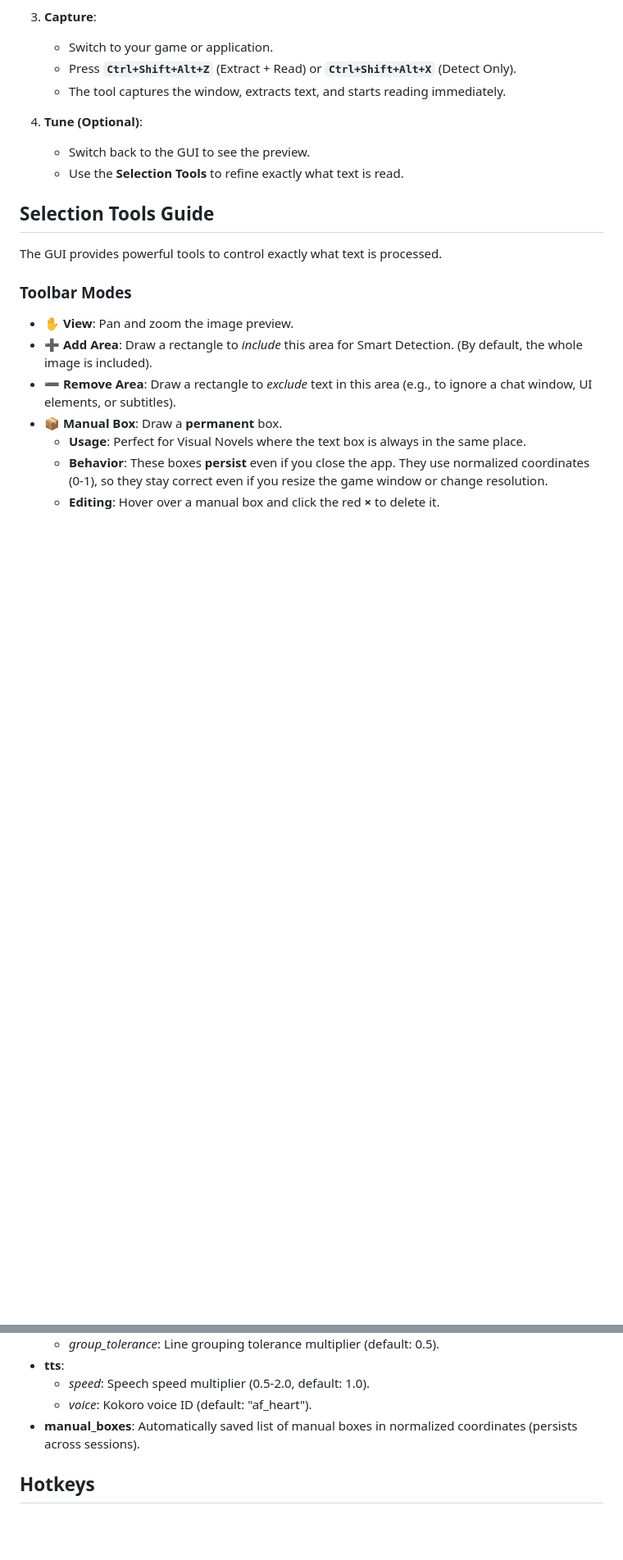
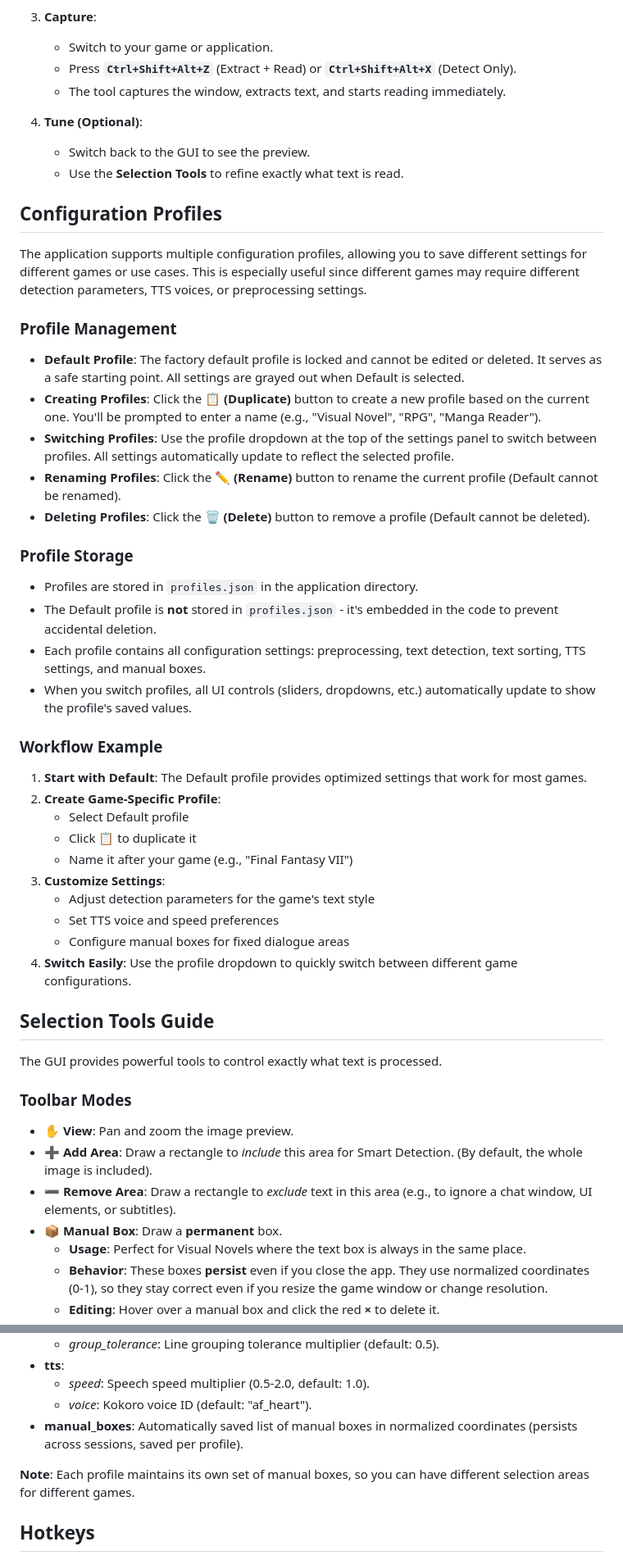
Before and after one commit to yosef0H4/EyeHearYou, a Markdown page: README.md, 2 parts joined by grey strips. Shown at 82% size. Drawn GitHub-style; blank space fills up the shorter version.

```diff
--- a/README.md
+++ b/README.md
@@ -69,6 +70,38 @@ A Python application that reads text aloud from your screen. Press `Ctrl+Shift+A
    - Switch back to the GUI to see the preview.
    - Use the **Selection Tools** to refine exactly what text is read.
 
+## Configuration Profiles
+
+The application supports multiple configuration profiles, allowing you to save different settings for different games or use cases. This is especially useful since different games may require different detection parameters, TTS voices, or preprocessing settings.
+
+### Profile Management
+
+- **Default Profile**: The factory default profile is locked and cannot be edited or deleted. It serves as a safe starting point. All settings are grayed out when Default is selected.
+- **Creating Profiles**: Click the **📋 (Duplicate)** button to create a new profile based on the current one. You'll be prompted to enter a name (e.g., "Visual Novel", "RPG", "Manga Reader").
+- **Switching Profiles**: Use the profile dropdown at the top of the settings panel to switch between profiles. All settings automatically update to reflect the selected profile.
+- **Renaming Profiles**: Click the **✏️ (Rename)** button to rename the current profile (Default cannot be renamed).
+- **Deleting Profiles**: Click the **🗑️ (Delete)** button to remove a profile (Default cannot be deleted).
+
+### Profile Storage
+
+- Profiles are stored in `profiles.json` in the application directory.
+- The Default profile is **not** stored in `profiles.json` - it's embedded in the code to prevent accidental deletion.
+- Each profile contains all configuration settings: preprocessing, text detection, text sorting, TTS settings, and manual boxes.
+- When you switch profiles, all UI controls (sliders, dropdowns, etc.) automatically update to show the profile's saved values.
+
+### Workflow Example
+
+1. **Start with Default**: The Default profile provides optimized settings that work for most games.
+2. **Create Game-Specific Profile**:
+   - Select Default profile
+   - Click **📋** to duplicate it
+   - Name it after your game (e.g., "Final Fantasy VII")
+3. **Customize Settings**:
+   - Adjust detection parameters for the game's text style
+   - Set TTS voice and speed preferences
+   - Configure manual boxes for fixed dialogue areas
+4. **Switch Easily**: Use the profile dropdown to quickly switch between different game configurations.
+
 ## Selection Tools Guide
 
 The GUI provides powerful tools to control exactly what text is processed.
@@ -133,7 +166,9 @@ Settings are saved to `config.json`. Key parameters:
 - **tts**:
   - *speed*: Speech speed multiplier (0.5-2.0, default: 1.0).
   - *voice*: Kokoro voice ID (default: "af_heart").
-- **manual_boxes**: Automatically saved list of manual boxes in normalized coordinates (persists across sessions).
+- **manual_boxes**: Automatically saved list of manual boxes in normalized coordinates (persists across sessions, saved per profile).
+
+**Note**: Each profile maintains its own set of manual boxes, so you can have different selection areas for different games.
 
 ## Hotkeys
 
```
Also changed, not shown: other parts of README.md (+5 -2 lines).
